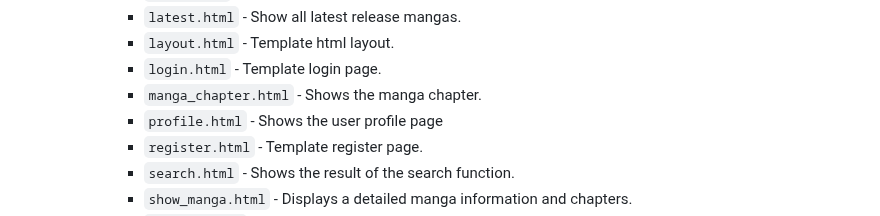
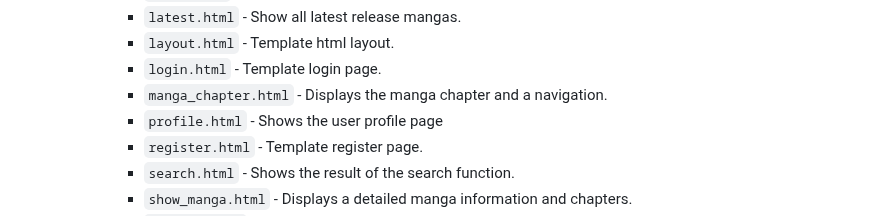
Before and after one commit to dudujunior12/tsurei, a Markdown page: README.md, the part around the change. GitHub-like rendering.

```diff
--- a/README.md
+++ b/README.md
@@ -42,7 +42,7 @@ It provides functions to navigate through the mangas and chapters, and also fits
 			- `latest.html` - Show all latest release mangas.
 			- `layout.html` - Template html layout.
 			- `login.html` - Template login page.
-			- `manga_chapter.html` - Shows the manga chapter.
+			- `manga_chapter.html` - Displays the manga chapter and a navigation.
 			- `profile.html` - Shows the user profile page
 			- `register.html` - Template register page.
 			- `search.html` - Shows the result of the search function.
```
